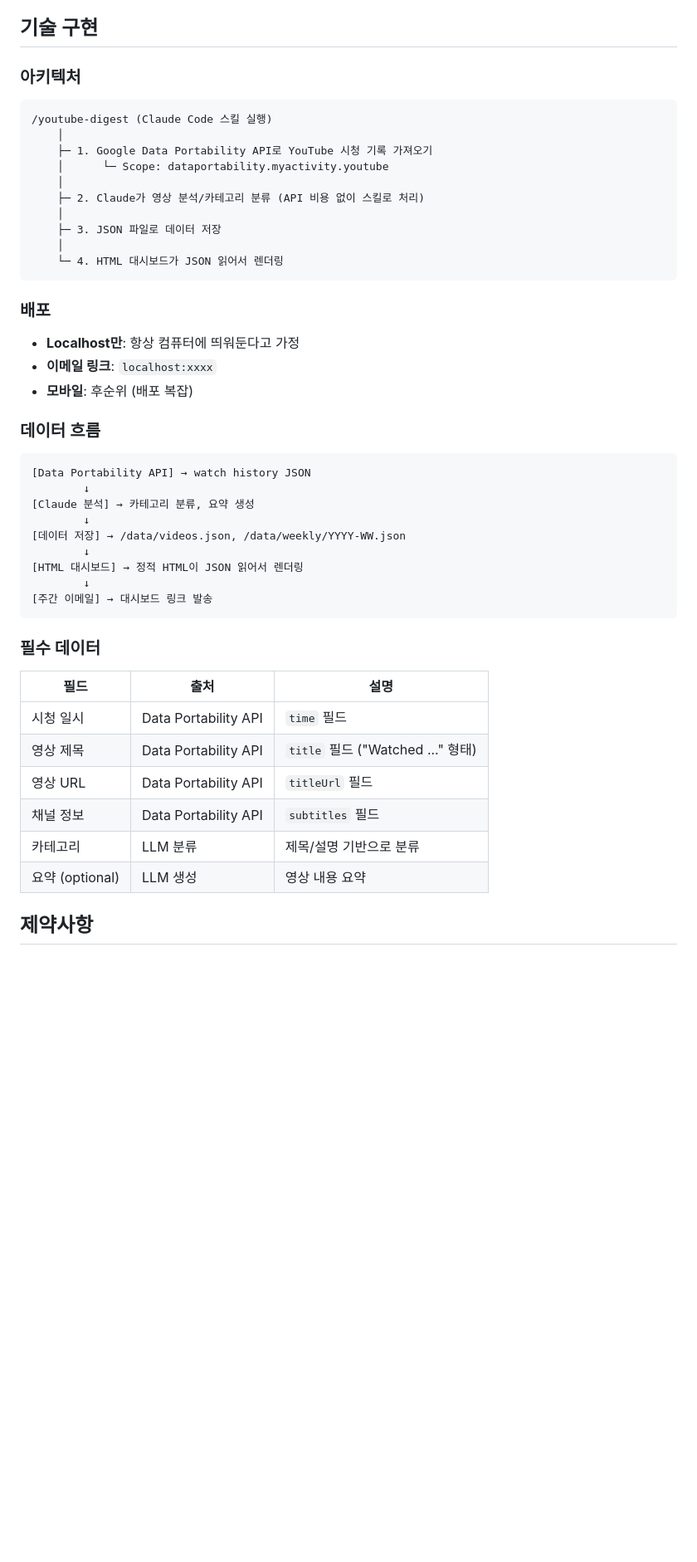
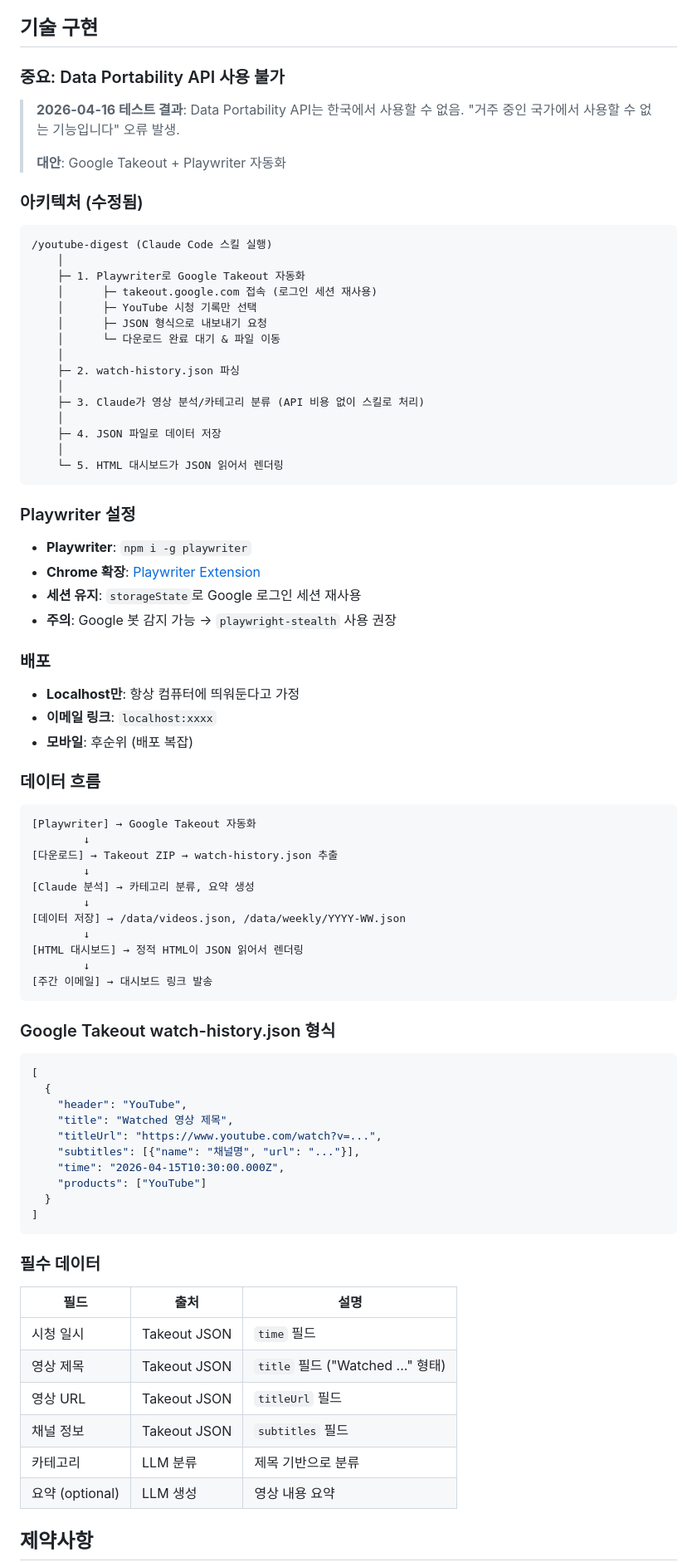
Before and after one commit to corca-ai/yt-digest, a Markdown page: SPEC.md, the part around one of its changes. Shown at 83% size. Drawn GitHub-style; blank space fills up the shorter version.

````diff
--- a/SPEC.md
+++ b/SPEC.md
@@ -33,20 +33,39 @@ YouTube 기본 카테고리가 아닌, **LLM이 세밀하게 분류** (경제지
 
 ## 기술 구현
 
-### 아키텍처
+### 중요: Data Portability API 사용 불가
+
+> **2026-04-16 테스트 결과**: Data Portability API는 한국에서 사용할 수 없음.
+> "거주 중인 국가에서 사용할 수 없는 기능입니다" 오류 발생.
+>
+> **대안**: Google Takeout + Playwriter 자동화
+
+### 아키텍처 (수정됨)
 
 ```
 /youtube-digest (Claude Code 스킬 실행)
     │
-    ├─ 1. Google Data Portability API로 YouTube 시청 기록 가져오기
-    │      └─ Scope: dataportability.myactivity.youtube
+    ├─ 1. Playwriter로 Google Takeout 자동화
+    │      ├─ takeout.google.com 접속 (로그인 세션 재사용)
+    │      ├─ YouTube 시청 기록만 선택
+    │      ├─ JSON 형식으로 내보내기 요청
+    │      └─ 다운로드 완료 대기 & 파일 이동
     │
-    ├─ 2. Claude가 영상 분석/카테고리 분류 (API 비용 없이 스킬로 처리)
+    ├─ 2. watch-history.json 파싱
     │
-    ├─ 3. JSON 파일로 데이터 저장
+    ├─ 3. Claude가 영상 분석/카테고리 분류 (API 비용 없이 스킬로 처리)
     │
-    └─ 4. HTML 대시보드가 JSON 읽어서 렌더링
+    ├─ 4. JSON 파일로 데이터 저장
+    │
+    └─ 5. HTML 대시보드가 JSON 읽어서 렌더링
 ```
+
+### Playwriter 설정
+
+- **Playwriter**: `npm i -g playwriter`
+- **Chrome 확장**: [Playwriter Extension](https://chromewebstore.google.com/detail/playwriter-mcp/jfeammnjpkecdekppnclgkkfahahnfhe)
+- **세션 유지**: `storageState`로 Google 로그인 세션 재사용
+- **주의**: Google 봇 감지 가능 → `playwright-stealth` 사용 권장
 
 ### 배포
 
@@ -57,7 +76,9 @@ YouTube 기본 카테고리가 아닌, **LLM이 세밀하게 분류** (경제지
 ### 데이터 흐름
 
 ```
-[Data Portability API] → watch history JSON
+[Playwriter] → Google Takeout 자동화
+        ↓
+[다운로드] → Takeout ZIP → watch-history.json 추출
         ↓
 [Claude 분석] → 카테고리 분류, 요약 생성
         ↓
@@ -68,15 +89,30 @@ YouTube 기본 카테고리가 아닌, **LLM이 세밀하게 분류** (경제지
 [주간 이메일] → 대시보드 링크 발송
 ```
 
+### Google Takeout watch-history.json 형식
+
+```json
+[
+  {
+    "header": "YouTube",
+    "title": "Watched 영상 제목",
+    "titleUrl": "https://www.youtube.com/watch?v=...",
+    "subtitles": [{"name": "채널명", "url": "..."}],
+    "time": "2026-04-15T10:30:00.000Z",
+    "products": ["YouTube"]
+  }
+]
+```
+
 ### 필수 데이터
 
 | 필드 | 출처 | 설명 |
 |------|------|------|
-| 시청 일시 | Data Portability API | `time` 필드 |
-| 영상 제목 | Data Portability API | `title` 필드 ("Watched ..." 형태) |
-| 영상 URL | Data Portability API | `titleUrl` 필드 |
-| 채널 정보 | Data Portability API | `subtitles` 필드 |
-| 카테고리 | LLM 분류 | 제목/설명 기반으로 분류 |
+| 시청 일시 | Takeout JSON | `time` 필드 |
+| 영상 제목 | Takeout JSON | `title` 필드 ("Watched ..." 형태) |
+| 영상 URL | Takeout JSON | `titleUrl` 필드 |
+| 채널 정보 | Takeout JSON | `subtitles` 필드 |
+| 카테고리 | LLM 분류 | 제목 기반으로 분류 |
 | 요약 (optional) | LLM 생성 | 영상 내용 요약 |
 
 ## 제약사항
````
Also changed, not shown: other parts of SPEC.md (+7 -5 lines), interview/SCRATCHPAD.md (added, +68 -0 lines), interview/SYNTHESIS.md (added, +65 -0 lines).
